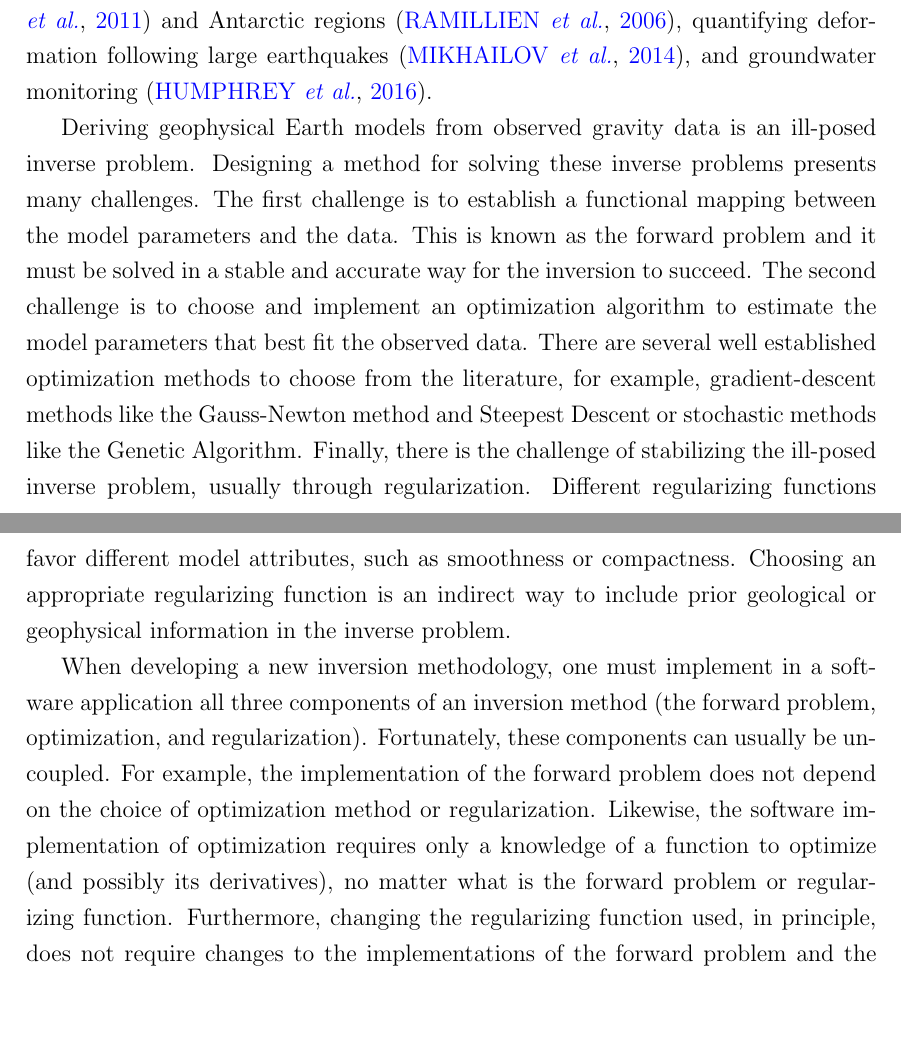
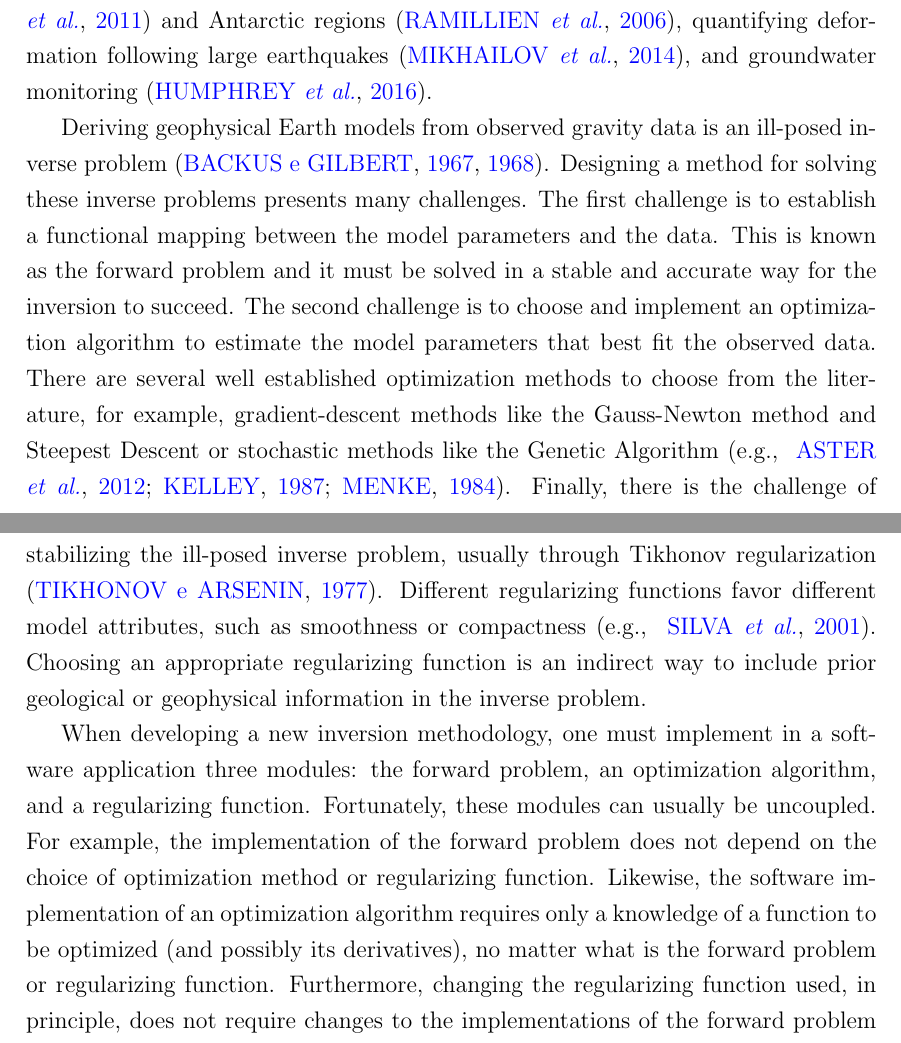
Before and after one commit to leouieda/phd-thesis, a LaTeX thesis (thesis.tex, which reads introduction.tex): two parts of pages 19 and 20 of 97 before the commit and two parts of pages 19 and 20 of 98 after it, joined at a grey line, cut so that both start at the same text, the shorter picture padded with empty space. Compiled offline with pdfLaTeX.

Commit message:
Corrections to introduction by Val
Add more citations and better phrasing

```diff
--- a/introduction.tex
+++ b/introduction.tex
@@ -25,7 +25,7 @@ variation in the Arctic \citep{chen2011} and Antarctic regions
 \citep{mikhailov2014}, and groundwater monitoring \citep{humphrey2016}.
 
 Deriving geophysical Earth models from observed gravity data is an ill-posed
-inverse problem.
+inverse problem \citep{backus1967, backus1968}.
 Designing a method for solving these inverse problems presents many challenges.
 The first challenge is to establish a functional mapping between the model
 parameters and the data.
@@ -35,23 +35,24 @@ The second challenge is to choose and implement an optimization algorithm to
 estimate the model parameters that best fit the observed data.
 There are several well established optimization methods to choose from the
 literature, for example, gradient-descent methods like the Gauss-Newton method
-and Steepest Descent or stochastic  methods like the Genetic Algorithm.
+and Steepest Descent or stochastic  methods like the Genetic Algorithm
+\citep[e.g., ][]{menke1984, kelley1987, aster2012}.
 Finally, there is the challenge of stabilizing the ill-posed inverse problem,
-usually through regularization.
+usually through Tikhonov regularization \citep{tikhonov1977}.
 Different regularizing functions favor different model attributes, such as
-smoothness or compactness.
+smoothness or compactness \citep[e.g., ][]{silva2001b}.
 Choosing an appropriate regularizing function is an indirect way to include
 prior geological or geophysical information in the inverse problem.
 
 When developing a new inversion methodology, one must implement in a software
-application all three components of an inversion method (the forward problem,
-optimization, and regularization).
-Fortunately, these components can usually be uncoupled.
+application three modules: the forward problem, an optimization algorithm, and
+a regularizing function.
+Fortunately, these modules can usually be uncoupled.
 For example, the implementation of the forward problem does not depend on the
-choice of optimization method or regularization.
-Likewise, the software implementation of optimization requires only a knowledge
-of a function to optimize (and possibly its derivatives), no matter what is the
-forward problem or regularizing function.
+choice of optimization method or regularizing function.
+Likewise, the software implementation of an optimization algorithm requires
+only a knowledge of a function to be optimized (and possibly its derivatives),
+no matter what is the forward problem or regularizing function.
 Furthermore, changing the regularizing function used, in principle, does not
 require changes to the implementations of the forward problem and the
 optimization method.
```
Also changed, not shown: introduction.tex (4 more changed lines).
